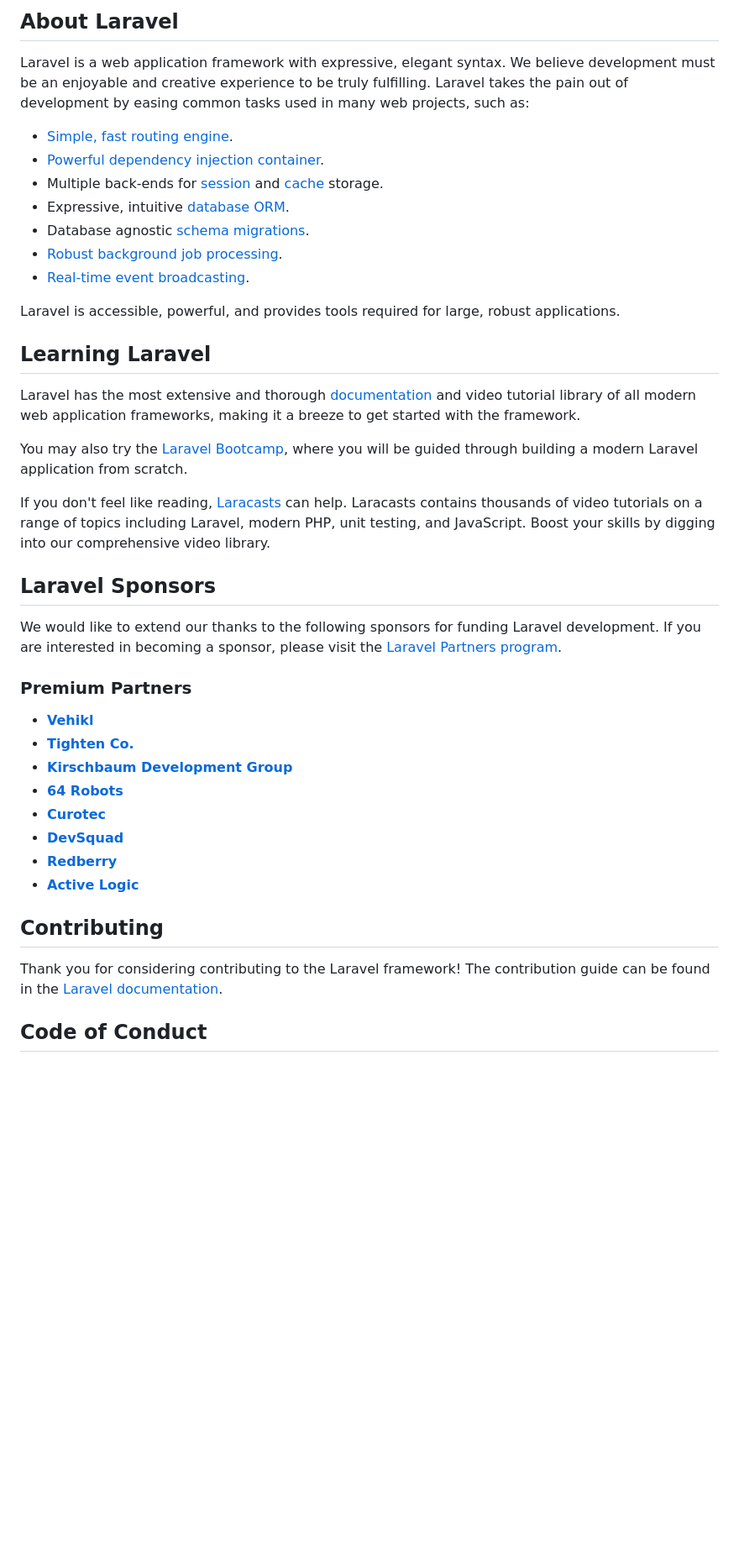
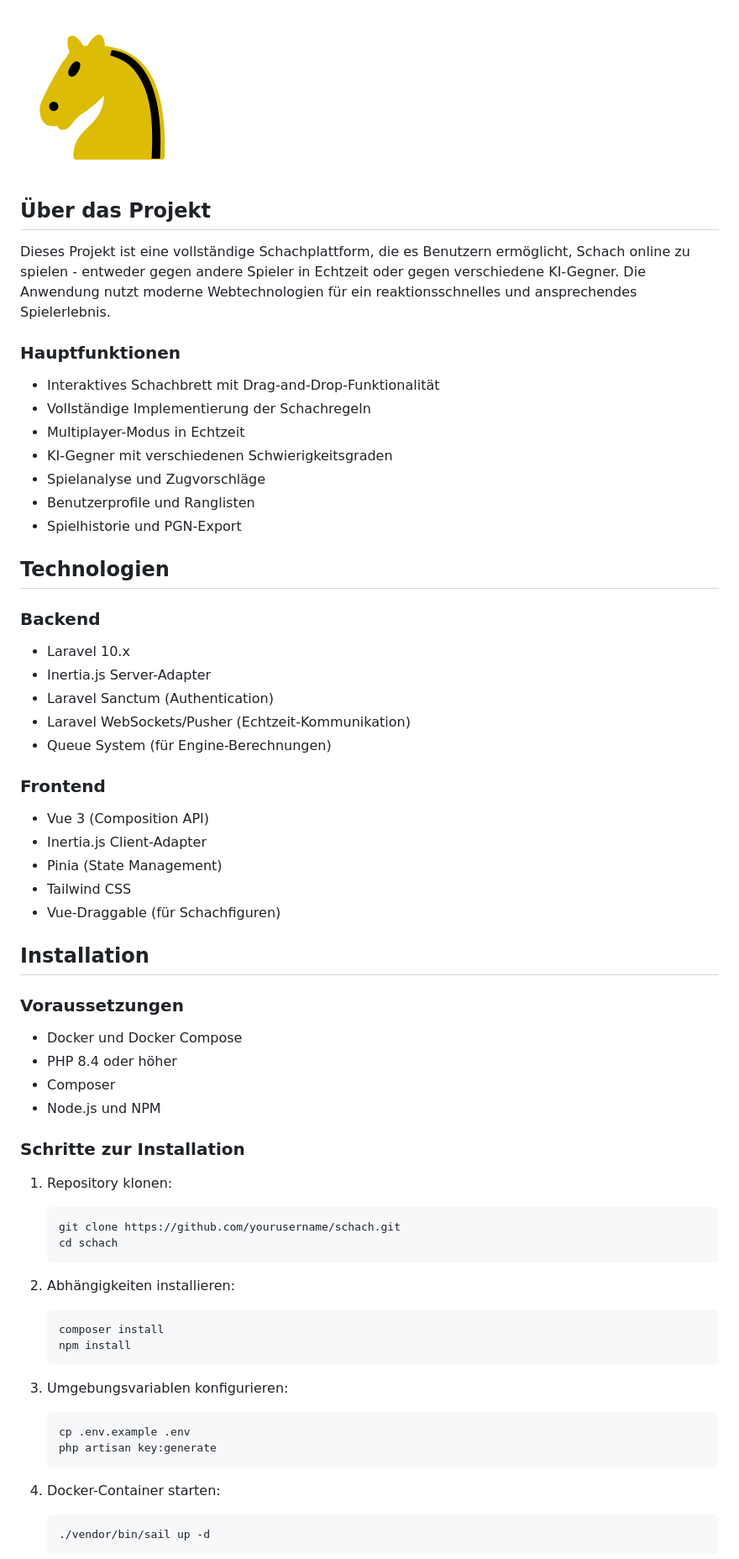
Before and after one commit to JanGitHop/j-chess, a Markdown page: README.md, the part around the change printed below. Shown: that part at 84% size. Rendered like a GitHub page; pictures changed too: public/images/logo.png (added); blank space fills up the shorter version.

````diff
--- a/README.md
+++ b/README.md
@@ -9,44 +4,66 @@
 
-## About Laravel
+![Schach Logo](public/images/logo.png)
 
-Laravel is a web application framework with expressive, elegant syntax. We believe development must be an enjoyable and creative experience to be truly fulfilling. Laravel takes the pain out of development by easing common tasks used in many web projects, such as:
+## Über das Projekt
 
-- [Simple, fast routing engine](https://laravel.com/docs/routing).
-- [Powerful dependency injection container](https://laravel.com/docs/container).
-- Multiple back-ends for [session](https://laravel.com/docs/session) and [cache](https://laravel.com/docs/cache) storage.
-- Expressive, intuitive [database ORM](https://laravel.com/docs/eloquent).
-- Database agnostic [schema migrations](https://laravel.com/docs/migrations).
-- [Robust background job processing](https://laravel.com/docs/queues).
-- [Real-time event broadcasting](https://laravel.com/docs/broadcasting).
+Dieses Projekt ist eine vollständige Schachplattform, die es Benutzern ermöglicht, Schach online zu spielen - entweder gegen andere Spieler in Echtzeit oder gegen verschiedene KI-Gegner. Die Anwendung nutzt moderne Webtechnologien für ein reaktionsschnelles und ansprechendes Spielerlebnis.
 
-Laravel is accessible, powerful, and provides tools required for large, robust applications.
+### Hauptfunktionen
 
-## Learning Laravel
+- Interaktives Schachbrett mit Drag-and-Drop-Funktionalität
+- Vollständige Implementierung der Schachregeln
+- Multiplayer-Modus in Echtzeit
+- KI-Gegner mit verschiedenen Schwierigkeitsgraden
+- Spielanalyse und Zugvorschläge
+- Benutzerprofile und Ranglisten
+- Spielhistorie und PGN-Export
 
-Laravel has the most extensive and thorough [documentation](https://laravel.com/docs) and video tutorial library of all modern web application frameworks, making it a breeze to get started with the framework.
+## Technologien
 
-You may also try the [Laravel Bootcamp](https://bootcamp.laravel.com), where you will be guided through building a modern Laravel application from scratch.
+### Backend
+- Laravel 10.x
+- Inertia.js Server-Adapter
+- Laravel Sanctum (Authentication)
+- Laravel WebSockets/Pusher (Echtzeit-Kommunikation)
+- Queue System (für Engine-Berechnungen)
 
-If you don't feel like reading, [Laracasts](https://laracasts.com) can help. Laracasts contains thousands of video tutorials on a range of topics including Laravel, modern PHP, unit testing, and JavaScript. Boost your skills by digging into our comprehensive video library.
+### Frontend
+- Vue 3 (Composition API)
+- Inertia.js Client-Adapter
+- Pinia (State Management)
+- Tailwind CSS
+- Vue-Draggable (für Schachfiguren)
 
-## Laravel Sponsors
+## Installation
 
-We would like to extend our thanks to the following sponsors for funding Laravel development. If you are interested in becoming a sponsor, please visit the [Laravel Partners program](https://partners.laravel.com).
+### Voraussetzungen
+- Docker und Docker Compose
+- PHP 8.4 oder höher
+- Composer
+- Node.js und NPM
 
-### Premium Partners
+### Schritte zur Installation
 
-- **[Vehikl](https://vehikl.com)**
-- **[Tighten Co.](https://tighten.co)**
-- **[Kirschbaum Development Group](https://kirschbaumdevelopment.com)**
-- **[64 Robots](https://64robots.com)**
-- **[Curotec](https://www.curotec.com/services/technologies/laravel)**
-- **[DevSquad](https://devsquad.com/hire-laravel-developers)**
-- **[Redberry](https://redberry.international/laravel-development)**
-- **[Active Logic](https://activelogic.com)**
+1. Repository klonen:
+   ```bash
+   git clone https://github.com/yourusername/schach.git
+   cd schach
+   ```
 
-## Contributing
+2. Abhängigkeiten installieren:
+   ```bash
+   composer install
+   npm install
+   ```
 
-Thank you for considering contributing to the Laravel framework! The contribution guide can be found in the [Laravel documentation](https://laravel.com/docs/contributions).
+3. Umgebungsvariablen konfigurieren:
+   ```bash
+   cp .env.example .env
+   php artisan key:generate
+   ```
 
-## Code of Conduct
+4. Docker-Container starten:
+   ```bash
+   ./vendor/bin/sail up -d
+   ```
 
````
Also changed, not shown: other parts of README.md (+118 -12 lines), docs/tasks.md (added, +126 -0 lines).
